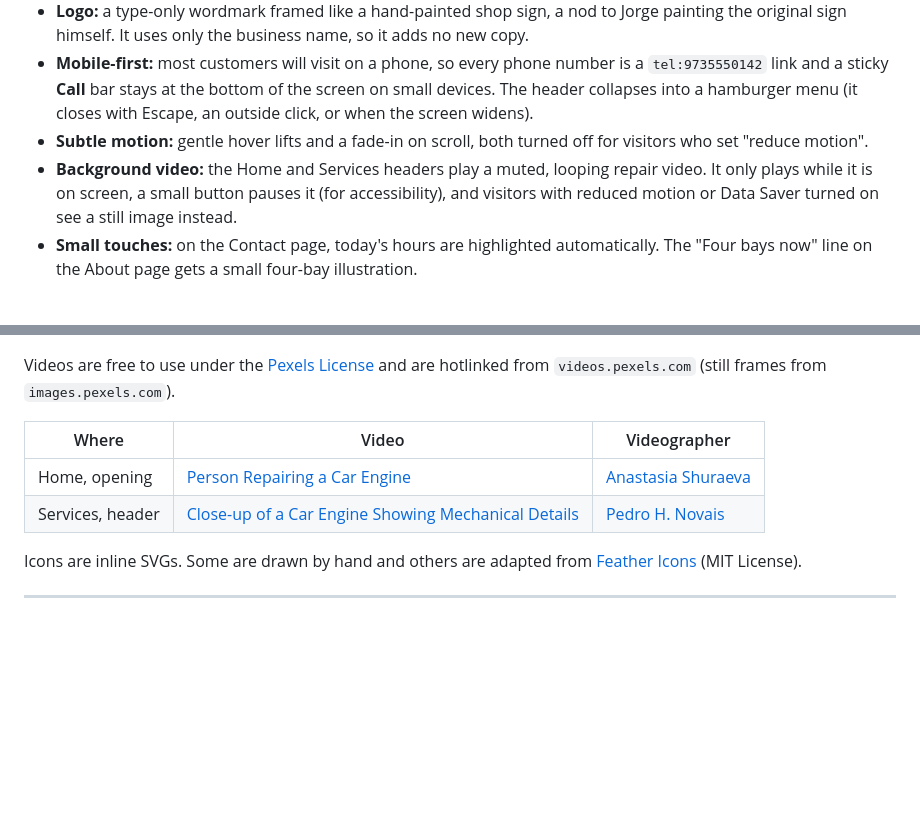
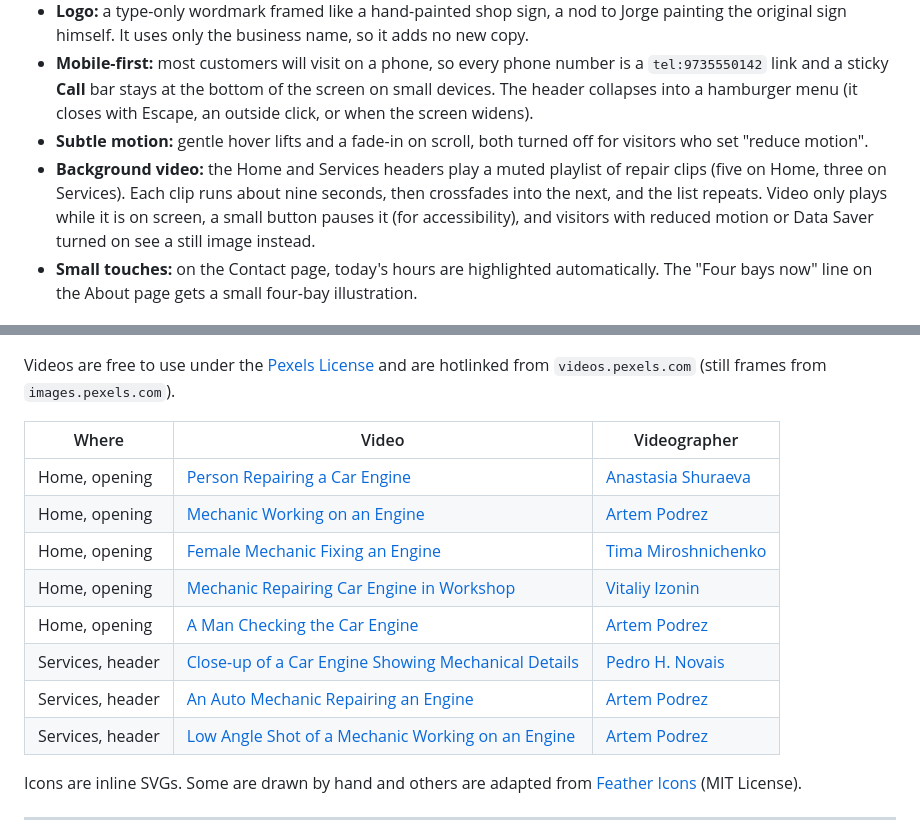
Before and after one commit to Eddiem12321/jorge-and-sons-auto-repair, a Markdown page: README.md, 2 parts joined by grey strips. Rendered like a GitHub page; blank space fills up the shorter version.

Commit message:
Credit the new Pexels clips in the README
Describes the video playlists and credits all eight clips and their videographers.

```diff
--- a/README.md
+++ b/README.md
@@ -28,7 +28,7 @@ A four-page marketing site for **Jorge & Sons Auto Repair**, a family-owned mech
 - **Logo:** a type-only wordmark framed like a hand-painted shop sign, a nod to Jorge painting the original sign himself. It uses only the business name, so it adds no new copy.
 - **Mobile-first:** most customers will visit on a phone, so every phone number is a `tel:9735550142` link and a sticky **Call** bar stays at the bottom of the screen on small devices. The header collapses into a hamburger menu (it closes with Escape, an outside click, or when the screen widens).
 - **Subtle motion:** gentle hover lifts and a fade-in on scroll, both turned off for visitors who set "reduce motion".
-- **Background video:** the Home and Services headers play a muted, looping repair video. It only plays while it is on screen, a small button pauses it (for accessibility), and visitors with reduced motion or Data Saver turned on see a still image instead.
+- **Background video:** the Home and Services headers play a muted playlist of repair clips (five on Home, three on Services). Each clip runs about nine seconds, then crossfades into the next, and the list repeats. Video only plays while it is on screen, a small button pauses it (for accessibility), and visitors with reduced motion or Data Saver turned on see a still image instead.
 - **Small touches:** on the Contact page, today's hours are highlighted automatically. The "Four bays now" line on the About page gets a small four-bay illustration.
 
 ## Copy rules
@@ -60,7 +60,13 @@ Videos are free to use under the [Pexels License](https://www.pexels.com/license
 | Where | Video | Videographer |
 | --- | --- | --- |
 | Home, opening | [Person Repairing a Car Engine](https://www.pexels.com/video/person-repairing-a-car-engine-8469674/) | [Anastasia Shuraeva](https://www.pexels.com/@anastasia-shuraeva/) |
+| Home, opening | [Mechanic Working on an Engine](https://www.pexels.com/video/mechanic-working-on-an-engine-8986876/) | [Artem Podrez](https://www.pexels.com/@artempodrez/) |
+| Home, opening | [Female Mechanic Fixing an Engine](https://www.pexels.com/video/female-mechanic-fixing-an-engine-5637834/) | [Tima Miroshnichenko](https://www.pexels.com/@tima-miroshnichenko/) |
+| Home, opening | [Mechanic Repairing Car Engine in Workshop](https://www.pexels.com/video/mechanic-repairing-car-engine-in-workshop-32329382/) | [Vitaliy Izonin](https://www.pexels.com/@izonin/) |
+| Home, opening | [A Man Checking the Car Engine](https://www.pexels.com/video/a-man-checking-the-car-engine-8986890/) | [Artem Podrez](https://www.pexels.com/@artempodrez/) |
 | Services, header | [Close-up of a Car Engine Showing Mechanical Details](https://www.pexels.com/video/close-up-of-a-car-engine-showing-mechanical-details-39112150/) | [Pedro H. Novais](https://www.pexels.com/@pedro-h-novais-2154429539/) |
+| Services, header | [An Auto Mechanic Repairing an Engine](https://www.pexels.com/video/an-auto-mechanic-repairing-an-engine-8987200/) | [Artem Podrez](https://www.pexels.com/@artempodrez/) |
+| Services, header | [Low Angle Shot of a Mechanic Working on an Engine](https://www.pexels.com/video/low-angle-shot-of-a-mechanic-working-on-an-engine-8986893/) | [Artem Podrez](https://www.pexels.com/@artempodrez/) |
 
 Icons are inline SVGs. Some are drawn by hand and others are adapted from [Feather Icons](https://feathericons.com/) (MIT License).
 
```
